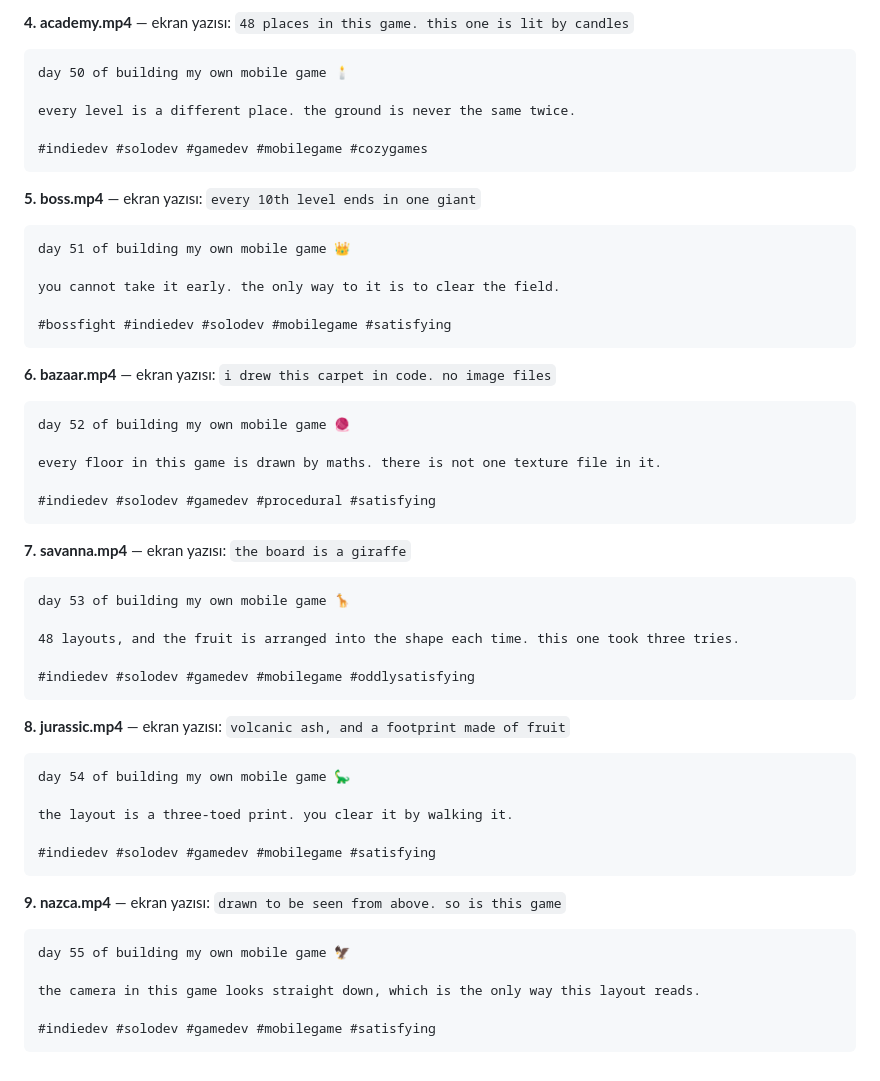
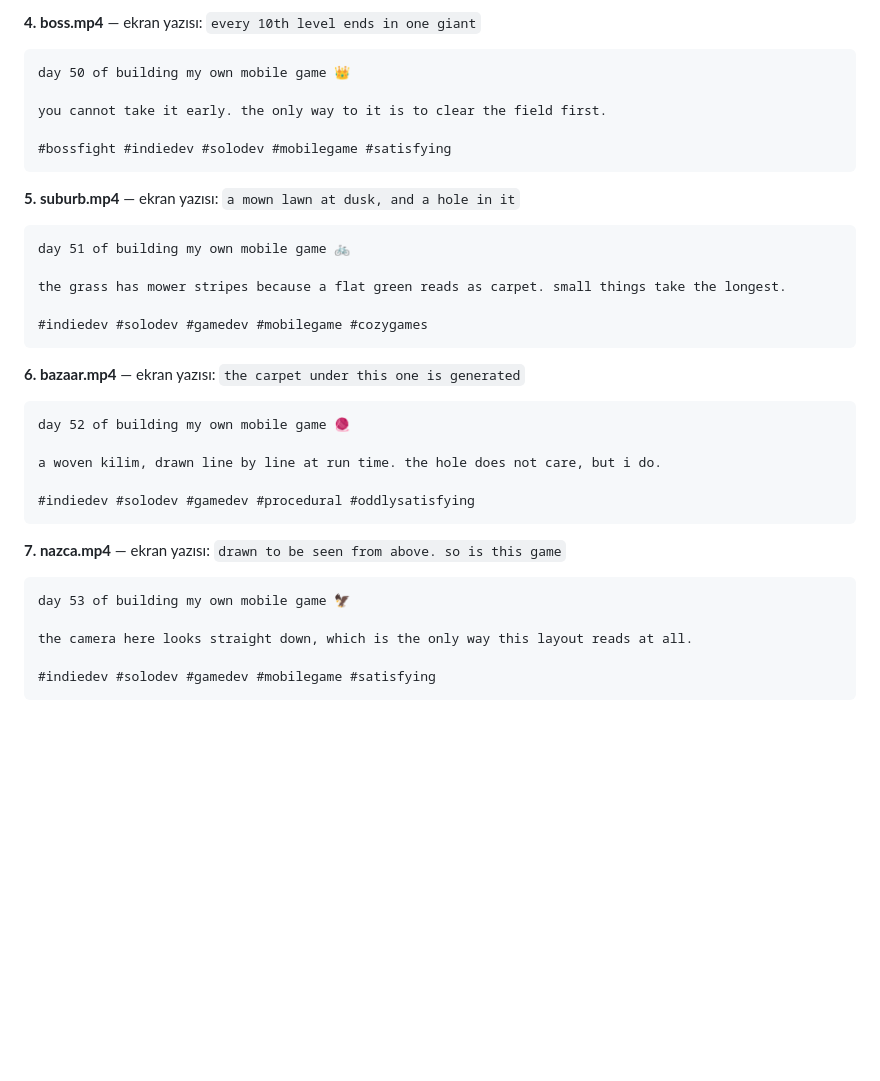
Before and after one commit to KaanCetinkaya/holegame, a Markdown page: fruithole/store/social.md, the part around one of its changes. Drawn GitHub-style; blank space fills up the shorter version.

````diff
--- a/fruithole/store/social.md
+++ b/fruithole/store/social.md
@@ -697,55 +715,37 @@ inside the marked band your thumb says one thing and the hole does another.
 ```
 
-**4. academy.mp4** — ekran yazısı: `48 places in this game. this one is lit by candles`
+**4. boss.mp4** — ekran yazısı: `every 10th level ends in one giant`
 ```
-day 50 of building my own mobile game 🕯️
+day 50 of building my own mobile game 👑
 
-every level is a different place. the ground is never the same twice.
+you cannot take it early. the only way to it is to clear the field first.
+
+#bossfight #indiedev #solodev #mobilegame #satisfying
+```
+
+**5. suburb.mp4** — ekran yazısı: `a mown lawn at dusk, and a hole in it`
+```
+day 51 of building my own mobile game 🚲
+
+the grass has mower stripes because a flat green reads as carpet. small things take the longest.
 
 #indiedev #solodev #gamedev #mobilegame #cozygames
 ```
 
-**5. boss.mp4** — ekran yazısı: `every 10th level ends in one giant`
-```
-day 51 of building my own mobile game 👑
-
-you cannot take it early. the only way to it is to clear the field.
-
-#bossfight #indiedev #solodev #mobilegame #satisfying
-```
-
-**6. bazaar.mp4** — ekran yazısı: `i drew this carpet in code. no image files`
+**6. bazaar.mp4** — ekran yazısı: `the carpet under this one is generated`
 ```
 day 52 of building my own mobile game 🧶
 
-every floor in this game is drawn by maths. there is not one texture file in it.
+a woven kilim, drawn line by line at run time. the hole does not care, but i do.
 
-#indiedev #solodev #gamedev #procedural #satisfying
+#indiedev #solodev #gamedev #procedural #oddlysatisfying
 ```
 
-**7. savanna.mp4** — ekran yazısı: `the board is a giraffe`
+**7. nazca.mp4** — ekran yazısı: `drawn to be seen from above. so is this game`
 ```
-day 53 of building my own mobile game 🦒
+day 53 of building my own mobile game 🦅
 
-48 layouts, and the fruit is arranged into the shape each time. this one took three tries.
-
-#indiedev #solodev #gamedev #mobilegame #oddlysatisfying
-```
-
-**8. jurassic.mp4** — ekran yazısı: `volcanic ash, and a footprint made of fruit`
-```
-day 54 of building my own mobile game 🦕
-
-the layout is a three-toed print. you clear it by walking it.
+the camera here looks straight down, which is the only way this layout reads at all.
 
 #indiedev #solodev #gamedev #mobilegame #satisfying
 ```
-
-**9. nazca.mp4** — ekran yazısı: `drawn to be seen from above. so is this game`
-```
-day 55 of building my own mobile game 🦅
-
-the camera in this game looks straight down, which is the only way this layout reads.
-
-#indiedev #solodev #gamedev #mobilegame #satisfying
-```
````
Also changed, not shown: other parts of fruithole/store/social.md (+56 -38 lines).
